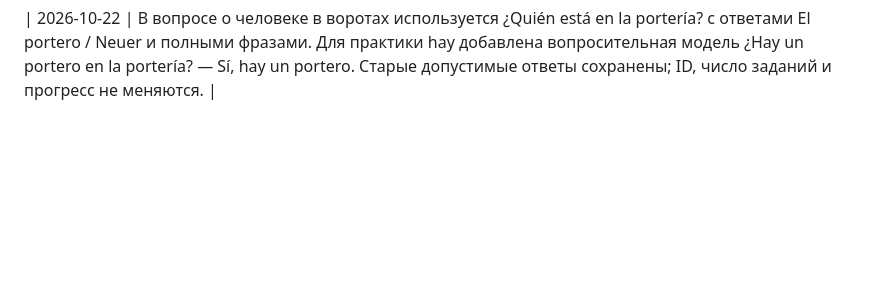
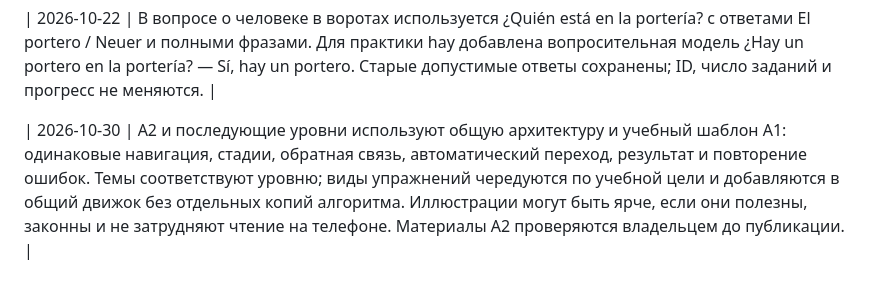
Before and after one commit to EsProfe/EsProfe, a Markdown page: docs/PROJECT_CODEX.md, the part around the change. Drawn GitHub-style; blank space fills up the shorter version.

Commit message:
Docs: закрепить единый шаблон и логику A1–A2

```diff
--- a/docs/PROJECT_CODEX.md
+++ b/docs/PROJECT_CODEX.md
@@ -161,3 +161,5 @@ Git-история и резервные ветки используются д
 | 2026-10-22 | По прямому запросу владельца имя Modrić в учебных подписях второго и третьего футбольных уроков записано Modrich, чтобы этот вариант передавался испанской браузерной озвучке. Исходное написание в авторстве фотографий сохраняется; полные ответы с Modrić и Modric продолжают приниматься. ID, история и порядок токенов не меняются. |
 
 | 2026-10-22 | В вопросе о человеке в воротах используется ¿Quién está en la portería? с ответами El portero / Neuer и полными фразами. Для практики hay добавлена вопросительная модель ¿Hay un portero en la portería? — Sí, hay un portero. Старые допустимые ответы сохранены; ID, число заданий и прогресс не меняются. |
+
+| 2026-10-30 | A2 и последующие уровни используют общую архитектуру и учебный шаблон A1: одинаковые навигация, стадии, обратная связь, автоматический переход, результат и повторение ошибок. Темы соответствуют уровню; виды упражнений чередуются по учебной цели и добавляются в общий движок без отдельных копий алгоритма. Иллюстрации могут быть ярче, если они полезны, законны и не затрудняют чтение на телефоне. Материалы A2 проверяются владельцем до публикации. |
```
